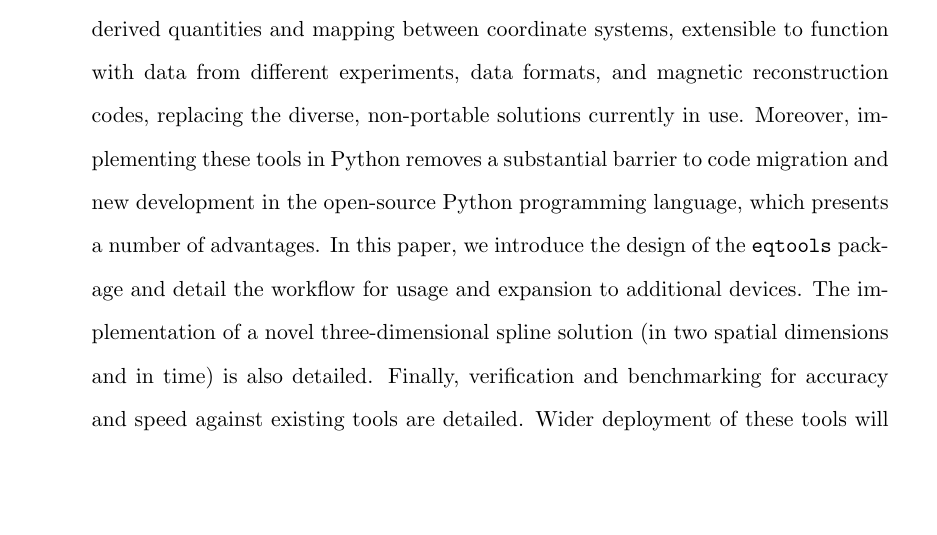
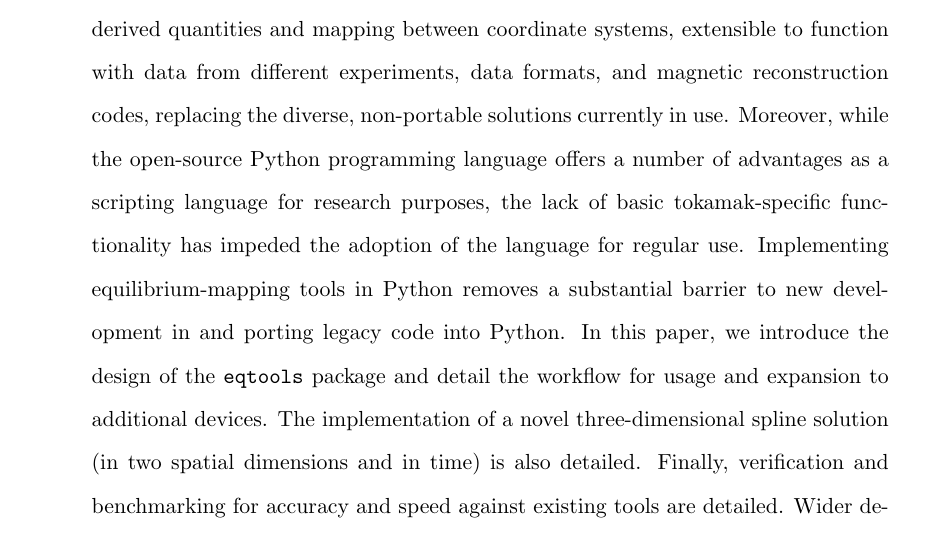
Before and after one commit to PSFCPlasmaTools/paper, a LaTeX paper (eqtools_paper.tex): part of page 1 of 13, cut so that both start at the same text, the shorter picture padded with empty space. Compiled offline with pdfLaTeX.

Commit message:
abstract fix

```diff
--- a/eqtools_paper.tex
+++ b/eqtools_paper.tex
@@ -43,7 +43,8 @@
 As plasma physics research for fusion energy transitions to an increasing emphasis on cross-machine collaboration and numerical simulation, it becomes increasingly important that portable tools be developed to enable data from diverse sources to be analyzed in a consistent manner.
 This paper presents \eqtools, a modular, extensible, open-source toolkit implemented in the Python programming language for handling magnetic equilibria and associated data from tokamaks.
 \eqtools provides a single interface for working with magnetic equilibrium data, both for handling derived quantities and mapping between coordinate systems, extensible to function with data from different experiments, data formats, and magnetic reconstruction codes, replacing the diverse, non-portable solutions currently in use.
-Moreover, implementing these tools in Python removes a substantial barrier to code migration and new development in the open-source Python programming language, which presents a number of advantages.
+Moreover, while the open-source Python programming language offers a number of advantages as a scripting language for research purposes, the lack of basic tokamak-specific functionality has impeded the adoption of the language for regular use.
+Implementing equilibrium-mapping tools in Python removes a substantial barrier to new development in and porting legacy code into Python.
 In this paper, we introduce the design of the \eqtools package and detail the workflow for usage and expansion to additional devices.  The implementation of a novel three-dimensional spline solution (in two spatial dimensions and in time) is also detailed.
 Finally, verification and benchmarking for accuracy and speed against existing tools are detailed. Wider deployment of these tools will enable efficient sharing of data and software between institutions and machines as well as self-consistent analysis of the shared data.
 \end{abstract}
```
Also changed, not shown: eqtools_paper.pdf, 3 other files.
